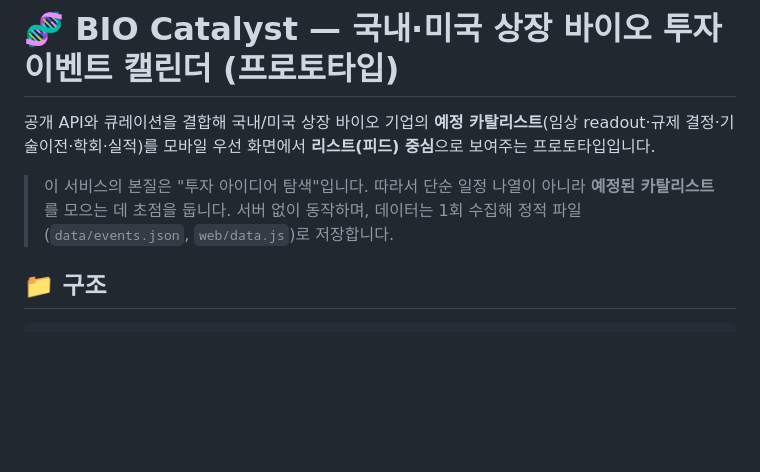
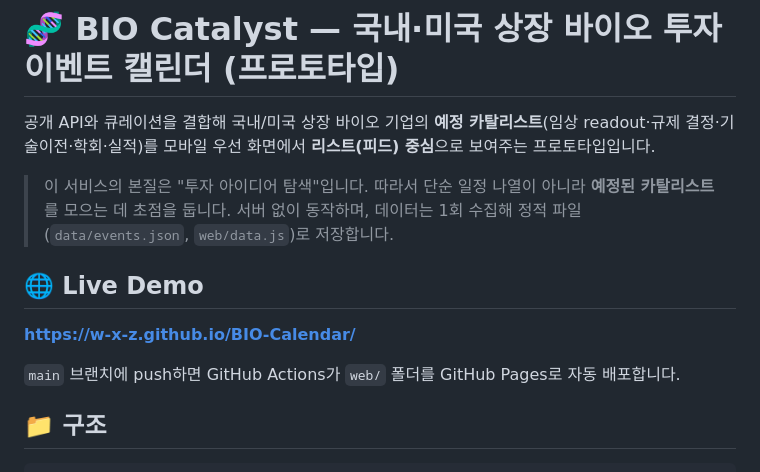
Before and after one commit to W-X-Z/BIO-Calendar, a Markdown page: README.md, the part around the change. Drawn GitHub-style; blank space fills up the shorter version.

Commit message:
Add live demo URL to README for GitHub Pages deployment.
Co-authored-by: Cursor <cursoragent@cursor.com>

```diff
--- a/README.md
+++ b/README.md
@@ -6,6 +6,12 @@
 > 이 서비스의 본질은 "투자 아이디어 탐색"입니다. 따라서 단순 일정 나열이 아니라
 > **예정된 카탈리스트**를 모으는 데 초점을 둡니다.
 > 서버 없이 동작하며, 데이터는 1회 수집해 정적 파일(`data/events.json`, `web/data.js`)로 저장합니다.
+
+## 🌐 Live Demo
+
+**https://w-x-z.github.io/BIO-Calendar/**
+
+`main` 브랜치에 push하면 GitHub Actions가 `web/` 폴더를 GitHub Pages로 자동 배포합니다.
 
 ## 📁 구조
 
```
